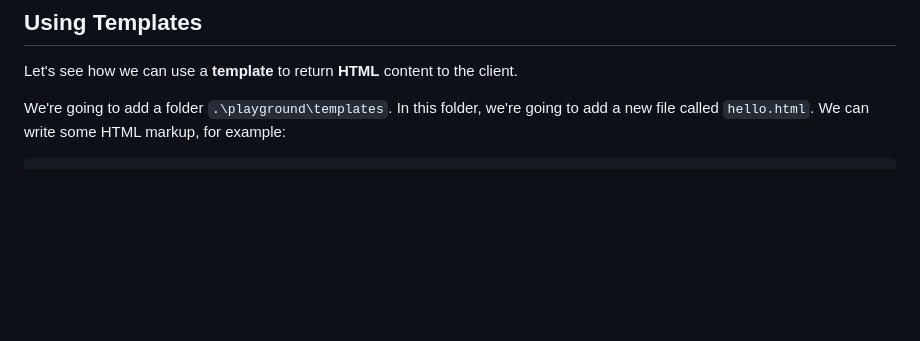
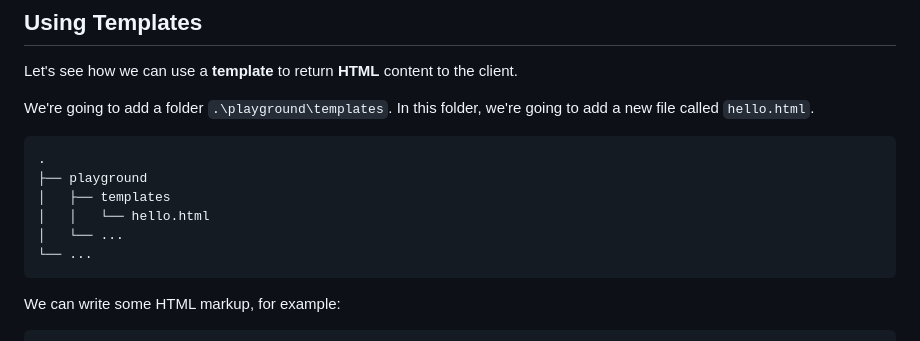
Before and after one commit to wyatthoho/storefront, a Markdown page: README.md, the part around the change printed below. Rendered like a GitHub page; blank space fills up the shorter version.

Commit message:
chore: say more about templates

````diff
--- a/README.md
+++ b/README.md
@@ -192,6 +192,17 @@ Let's see how we can use a **template** to return
 
 We're going to add a folder `.\playground\templates`.
 In this folder, we're going to add a new file called
-`hello.html`. We can write some HTML markup, for example:
+`hello.html`.
+
+```
+.
+├── playground
+│   ├── templates
+│   │   └── hello.html
+│   └── ...
+└── ...
+```
+
+We can write some HTML markup, for example:
 
 ```html
````
Also changed, not shown: other parts of README.md (+11 -17 lines), img/hello-world-html.png (added), img/hello-world-name.png (added).
